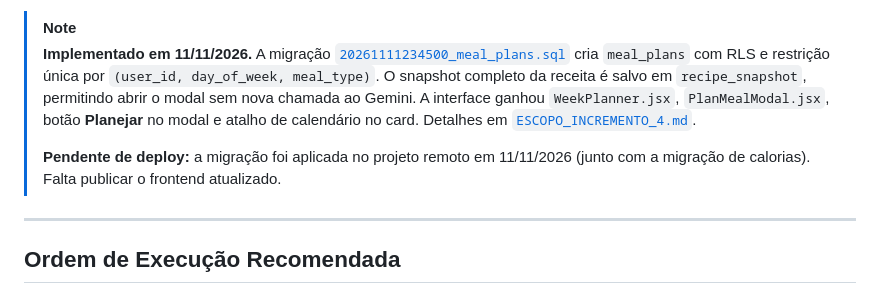
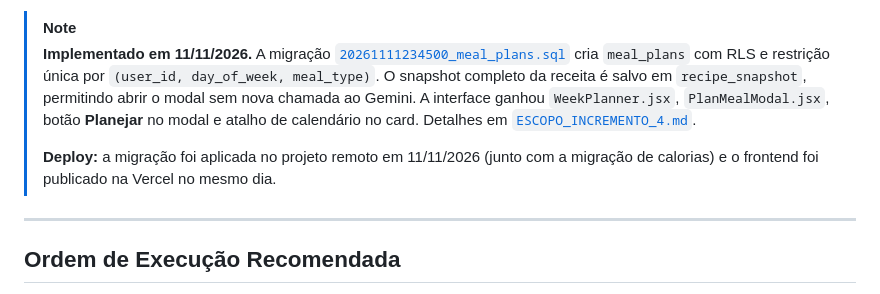
Before and after one commit to bongiovanii/Smart-Pantry, a Markdown page: docs/plano_implementacao_v2.md, the part around the change. GitHub-like rendering.

```diff
--- a/docs/plano_implementacao_v2.md
+++ b/docs/plano_implementacao_v2.md
@@ -154,7 +154,7 @@ Substituir a grade estática de mock da semana por um cronograma real armazenado
 > [!NOTE]
 > **Implementado em 11/11/2026.** A migração [`20261111234500_meal_plans.sql`](file:///home/gustavo-bongiovani/Documentos/GitHub/Smart-Pantry/supabase/migrations/20261111234500_meal_plans.sql) cria `meal_plans` com RLS e restrição única por `(user_id, day_of_week, meal_type)`. O snapshot completo da receita é salvo em `recipe_snapshot`, permitindo abrir o modal sem nova chamada ao Gemini. A interface ganhou `WeekPlanner.jsx`, `PlanMealModal.jsx`, botão **Planejar** no modal e atalho de calendário no card. Detalhes em [`ESCOPO_INCREMENTO_4.md`](./ESCOPO_INCREMENTO_4.md).
 >
-> **Pendente de deploy:** a migração foi aplicada no projeto remoto em 11/11/2026 (junto com a migração de calorias). Falta publicar o frontend atualizado.
+> **Deploy:** a migração foi aplicada no projeto remoto em 11/11/2026 (junto com a migração de calorias) e o frontend foi publicado na Vercel no mesmo dia.
 
 ---
 
```
Also changed, not shown: docs/ESCOPO_INCREMENTO_4.md (+5 -4 lines), docs/ESTADO_ATUAL_DO_PROJETO.md (+2 -1 lines).
